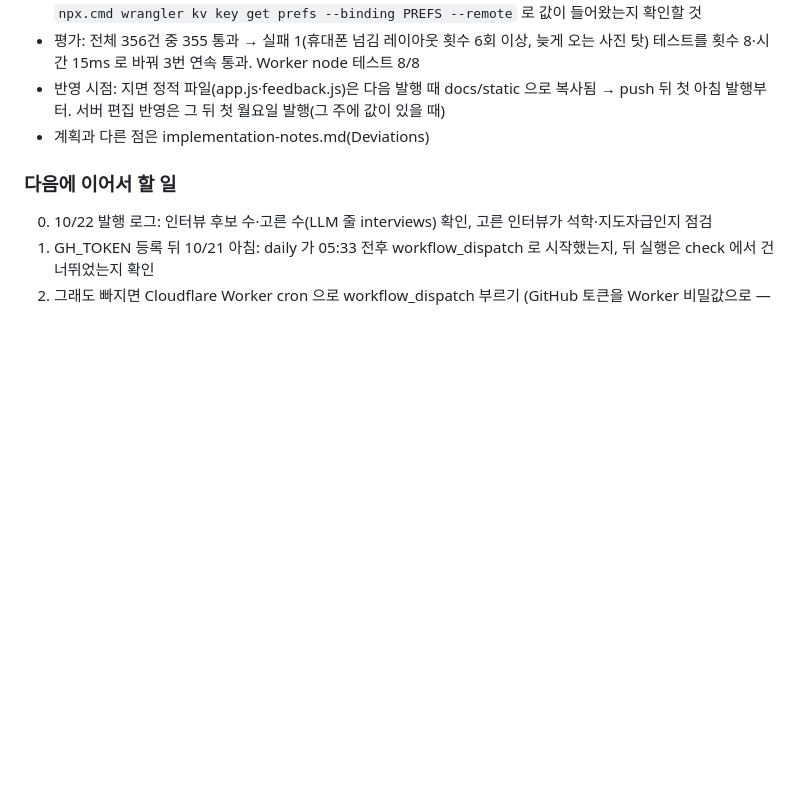
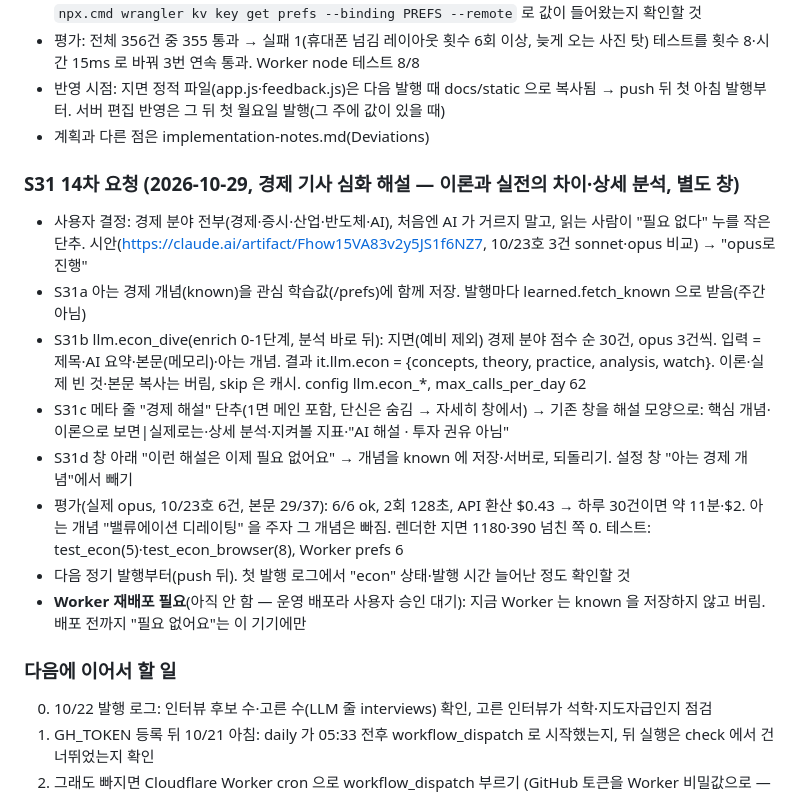
Before and after one commit to js87ahnx-droid/newspaper, a Markdown page: claude-progress.md, the part around the change. Rendered like a GitHub page; blank space fills up the shorter version.

Commit message:
진행 기록: 14차 요청(S31) 경제 해설
Co-Authored-By: Claude Opus 5.5 <noreply@anthropic.com>

```diff
--- a/claude-progress.md
+++ b/claude-progress.md
@@ -627,6 +627,19 @@
 - 반영 시점: 지면 정적 파일(app.js·feedback.js)은 다음 발행 때 docs/static 으로 복사됨 → push 뒤 첫 아침 발행부터. 서버 편집 반영은 그 뒤 첫 월요일 발행(그 주에 값이 있을 때)
 - 계획과 다른 점은 implementation-notes.md(Deviations)
 
+### S31 14차 요청 (2026-10-29, 경제 기사 심화 해설 — 이론과 실전의 차이·상세 분석, 별도 창)
+- 사용자 결정: 경제 분야 전부(경제·증시·산업·반도체·AI), 처음엔 AI 가 거르지 말고, 읽는 사람이 "필요 없다" 누를 작은 단추.
+  시안(https://claude.ai/artifact/Fhow15VA83v2y5JS1f6NZ7, 10/23호 3건 sonnet·opus 비교) → "opus로 진행"
+- S31a 아는 경제 개념(known)을 관심 학습값(/prefs)에 함께 저장. 발행마다 learned.fetch_known 으로 받음(주간 아님)
+- S31b llm.econ_dive(enrich 0-1단계, 분석 바로 뒤): 지면(예비 제외) 경제 분야 점수 순 30건, opus 3건씩. 입력 = 제목·AI 요약·본문(메모리)·아는 개념.
+  결과 it.llm.econ = {concepts, theory, practice, analysis, watch}. 이론·실제 빈 것·본문 복사는 버림, skip 은 캐시. config llm.econ_*, max_calls_per_day 62
+- S31c 메타 줄 "경제 해설" 단추(1면 메인 포함, 단신은 숨김 → 자세히 창에서) → 기존 창을 해설 모양으로: 핵심 개념·이론으로 보면|실제로는·상세 분석·지켜볼 지표·"AI 해설 · 투자 권유 아님"
+- S31d 창 아래 "이런 해설은 이제 필요 없어요" → 개념을 known 에 저장·서버로, 되돌리기. 설정 창 "아는 경제 개념"에서 빼기
+- 평가(실제 opus, 10/23호 6건, 본문 29/37): 6/6 ok, 2회 128초, API 환산 $0.43 → 하루 30건이면 약 11분·$2. 아는 개념 "밸류에이션 디레이팅" 을 주자 그 개념은 빠짐.
+  렌더한 지면 1180·390 넘친 쪽 0. 테스트: test_econ(5)·test_econ_browser(8), Worker prefs 6
+- 다음 정기 발행부터(push 뒤). 첫 발행 로그에서 "econ" 상태·발행 시간 늘어난 정도 확인할 것
+- **Worker 재배포 필요**(아직 안 함 — 운영 배포라 사용자 승인 대기): 지금 Worker 는 known 을 저장하지 않고 버림. 배포 전까지 "필요 없어요"는 이 기기에만
+
 ### 다음에 이어서 할 일
 0. 10/22 발행 로그: 인터뷰 후보 수·고른 수(LLM 줄 interviews) 확인, 고른 인터뷰가 석학·지도자급인지 점검
 1. GH_TOKEN 등록 뒤 10/21 아침: daily 가 05:33 전후 workflow_dispatch 로 시작했는지, 뒤 실행은 check 에서 건너뛰었는지 확인
```
